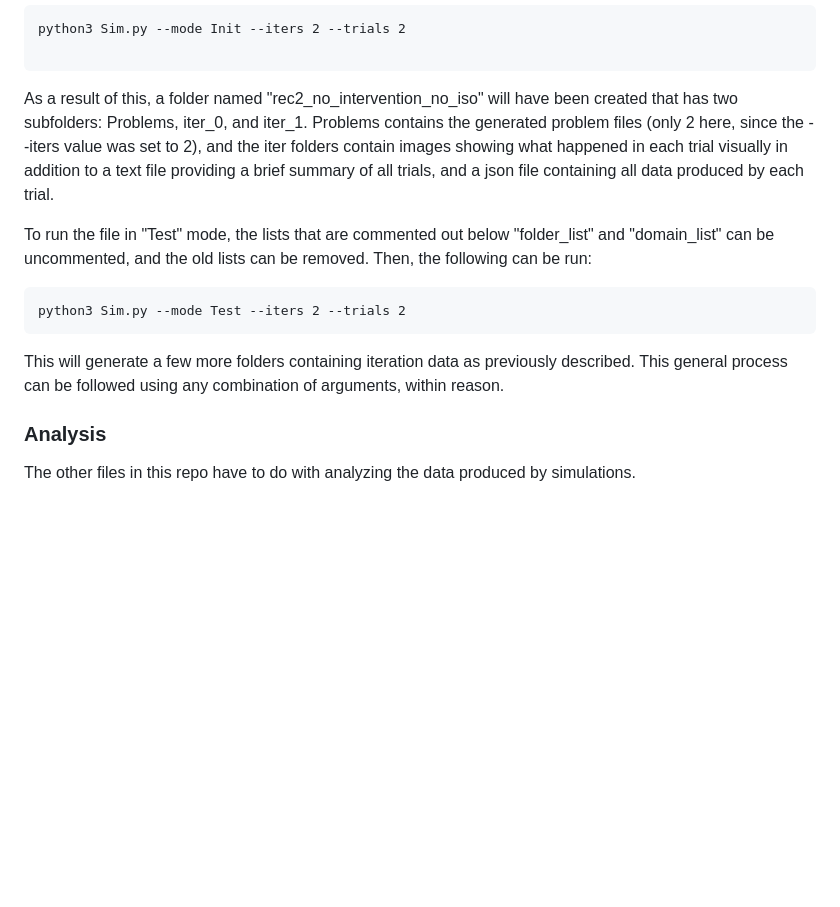
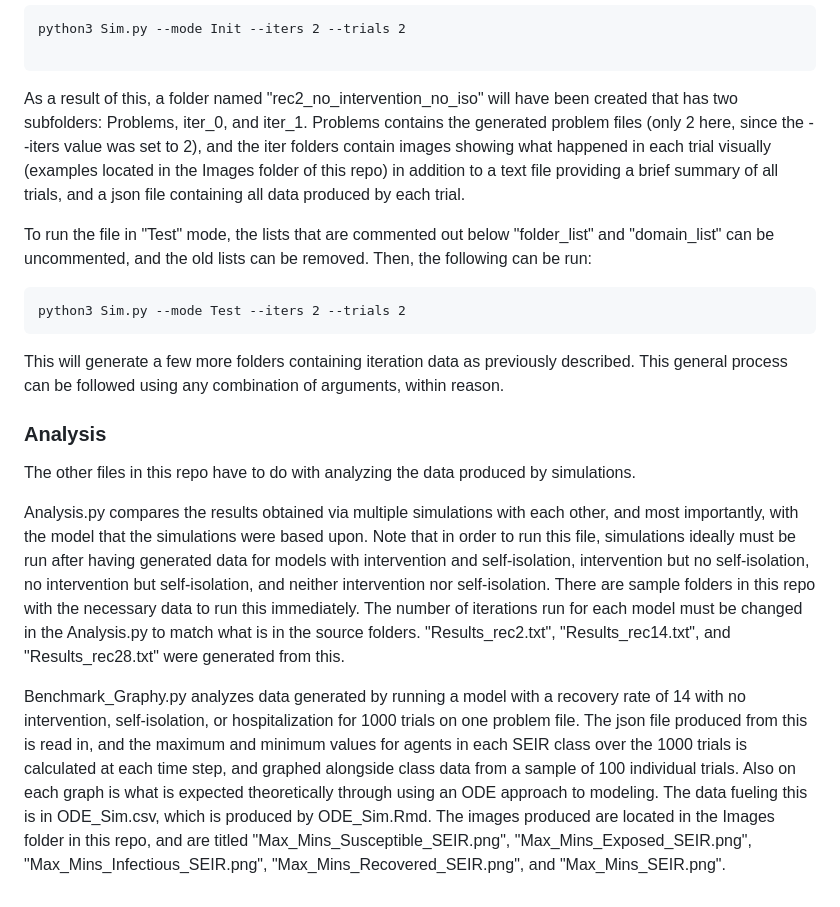
Before and after one commit to brucechidley/RDDL-covid-sim, a Markdown page: README.md, the part around the change. GitHub-like rendering; blank space fills up the shorter version.

````diff
--- a/README.md
+++ b/README.md
@@ -62,7 +62,7 @@ python3 Sim.py --mode Init --iters 2 --trials 2
 
 ```
 
-As a result of this, a folder named "rec2_no_intervention_no_iso" will have been created that has two subfolders: Problems, iter_0, and iter_1. Problems contains the generated problem files (only 2 here, since the --iters value was set to 2), and the iter folders contain images showing what happened in each trial visually in addition to a text file providing a brief summary of all trials, and a json file containing all data produced by each trial.
+As a result of this, a folder named "rec2_no_intervention_no_iso" will have been created that has two subfolders: Problems, iter_0, and iter_1. Problems contains the generated problem files (only 2 here, since the --iters value was set to 2), and the iter folders contain images showing what happened in each trial visually (examples located in the Images folder of this repo) in addition to a text file providing a brief summary of all trials, and a json file containing all data produced by each trial.
 
 To run the file in "Test" mode, the lists that are commented out below "folder_list" and "domain_list" can be uncommented, and the old lists can be removed. Then, the following can be run:
 
@@ -75,3 +75,7 @@ This will generate a few more folders containing iteration data as previously de
 ### Analysis
 
 The other files in this repo have to do with analyzing the data produced by simulations.
+
+Analysis.py compares the results obtained via multiple simulations with each other, and most importantly, with the model that the simulations were based upon. Note that in order to run this file, simulations ideally must be run after having generated data for models with intervention and self-isolation, intervention but no self-isolation, no intervention but self-isolation, and neither intervention nor self-isolation. There are sample folders in this repo with the necessary data to run this immediately. The number of iterations run for each model must be changed in the Analysis.py to match what is in the source folders. "Results_rec2.txt", "Results_rec14.txt", and "Results_rec28.txt" were generated from this.
+
+Benchmark_Graphy.py analyzes data generated by running a model with a recovery rate of 14 with no intervention, self-isolation, or hospitalization for 1000 trials on one problem file. The json file produced from this is read in, and the maximum and minimum values for agents in each SEIR class over the 1000 trials is calculated at each time step, and graphed alongside class data from a sample of 100 individual trials. Also on each graph is what is expected theoretically through using an ODE approach to modeling. The data fueling this is in ODE_Sim.csv, which is produced by ODE_Sim.Rmd. The images produced are located in the Images folder in this repo, and are titled "Max_Mins_Susceptible_SEIR.png", "Max_Mins_Exposed_SEIR.png", "Max_Mins_Infectious_SEIR.png", "Max_Mins_Recovered_SEIR.png", and "Max_Mins_SEIR.png".
````
